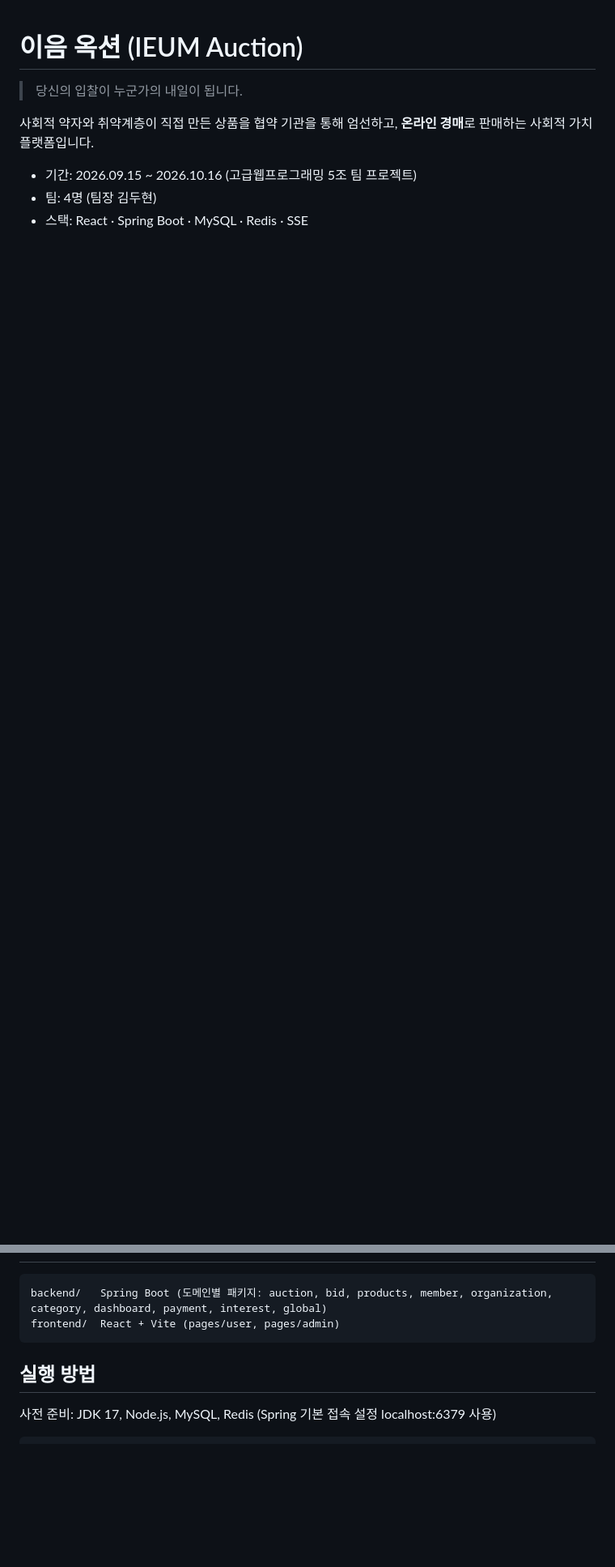
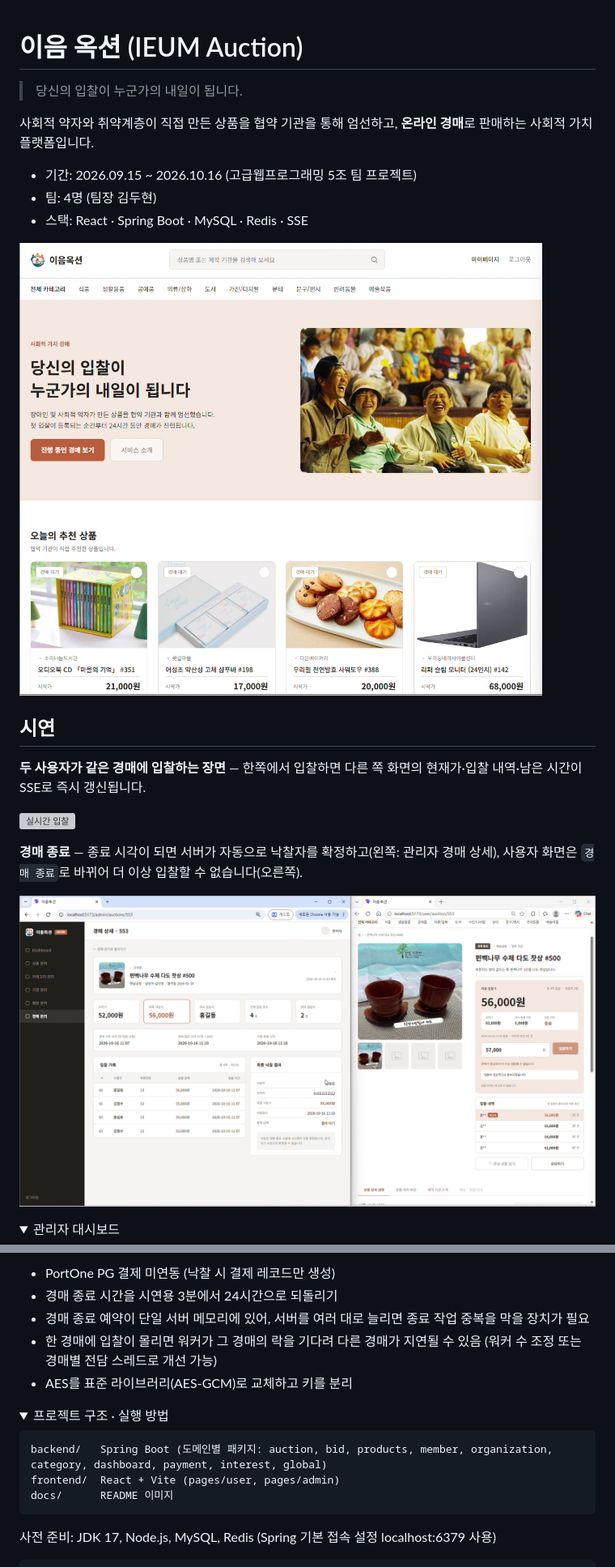
Before and after one commit to kimdoodoo12/social-auction-platform, a Markdown page: README.md, 2 parts joined by grey strips. Shown at 81% size. GitHub-like rendering; pictures changed too: docs/images/auction-end.png (added), docs/images/main.png (added); folded sections open; blank space fills up the shorter version; grey boxes are pictures that could not be loaded.

Commit message:
docs: README에 시연 이미지·GIF, 시스템 구성도와 ERD 추가 및 기술 설명을 문제-해결 형식으로 정리

````diff
--- a/README.md
+++ b/README.md
@@ -8,3 +8,18 @@
 - 팀: 4명 (팀장 김두현)
 - 스택: React · Spring Boot · MySQL · Redis · SSE
 
+![메인 화면](docs/images/main.png)
+
+## 시연
+
+**두 사용자가 같은 경매에 입찰하는 장면** — 한쪽에서 입찰하면 다른 쪽 화면의 현재가·입찰 내역·남은 시간이 SSE로 즉시 갱신됩니다.
+
+![실시간 입찰](docs/images/bidding.gif)
+
+**경매 종료** — 종료 시각이 되면 서버가 자동으로 낙찰자를 확정하고(왼쪽: 관리자 경매 상세), 사용자 화면은 `경매 종료`로 바뀌어 더 이상 입찰할 수 없습니다(오른쪽).
+
+![경매 종료와 낙찰](docs/images/auction-end.png)
+
+<details>
+<summary>관리자 대시보드</summary>
+
@@ -103,10 +163,17 @@
+- PortOne PG 결제 미연동 (낙찰 시 결제 레코드만 생성)
+- 경매 종료 시간을 시연용 3분에서 24시간으로 되돌리기
+- 경매 종료 예약이 단일 서버 메모리에 있어, 서버를 여러 대로 늘리면 종료 작업 중복을 막을 장치가 필요
+- 한 경매에 입찰이 몰리면 워커가 그 경매의 락을 기다려 다른 경매가 지연될 수 있음 (워커 수 조정 또는 경매별 전담 스레드로 개선 가능)
+- AES를 표준 라이브러리(AES-GCM)로 교체하고 키를 분리
+
+<details>
+<summary>프로젝트 구조 · 실행 방법</summary>
 
 ```
 backend/   Spring Boot (도메인별 패키지: auction, bid, products, member, organization, category, dashboard, payment, interest, global)
 frontend/  React + Vite (pages/user, pages/admin)
+docs/      README 이미지
 ```
-
-## 실행 방법
 
 사전 준비: JDK 17, Node.js, MySQL, Redis (Spring 기본 접속 설정 localhost:6379 사용)
 
````
Also changed, not shown: other parts of README.md (+96 -68 lines), docs/images/dashboard.png (added), 1 other file.
